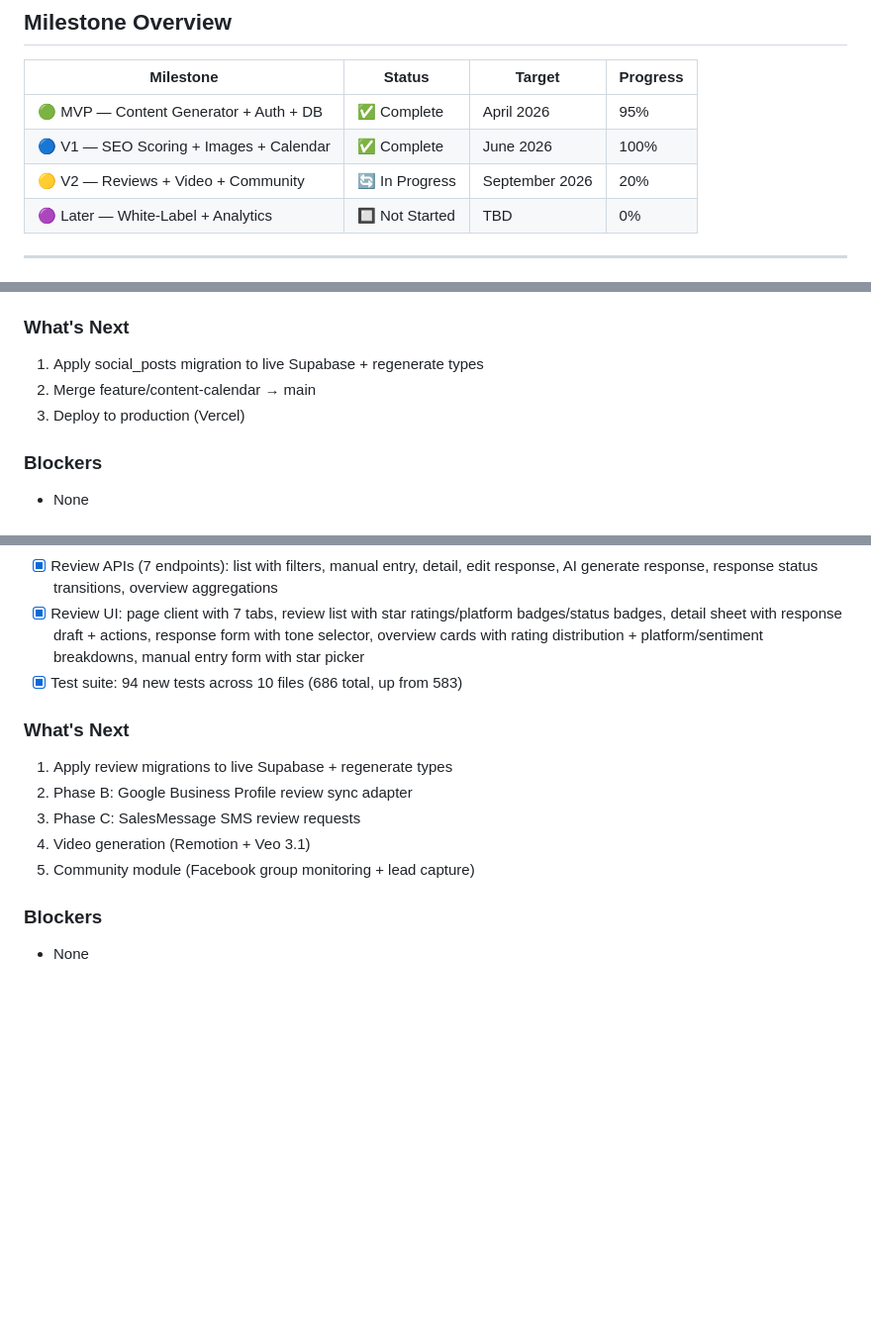
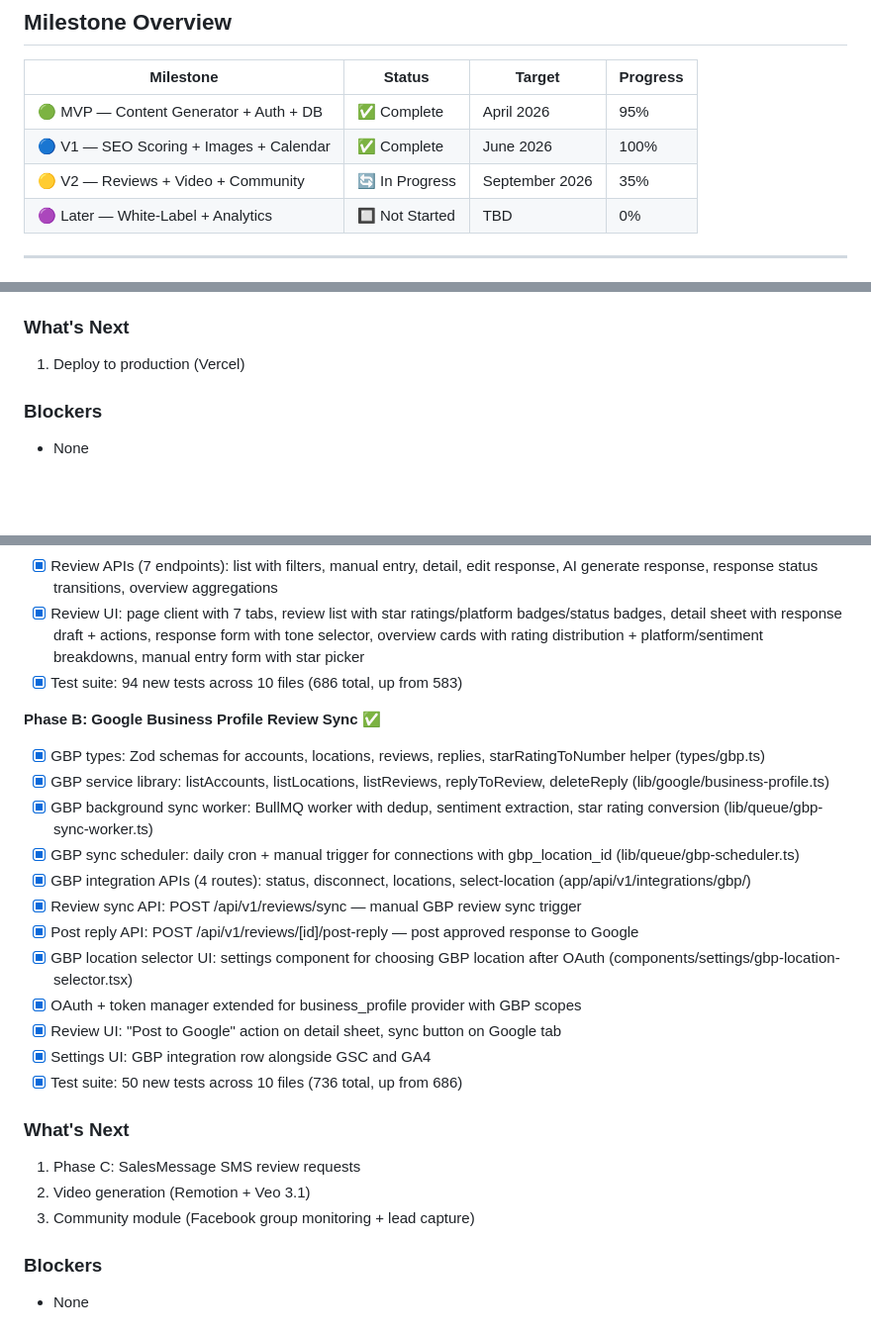
Before and after one commit to chuck146/authority-engine, a Markdown page: docs/project_status.md, 3 parts joined by grey strips. Shown at 99% size. Rendered like a GitHub page; blank space fills up the shorter version.

```diff
--- a/docs/project_status.md
+++ b/docs/project_status.md
@@ -10,7 +10,7 @@ _Last Updated: March 2026_
 | --------------------------------------- | -------------- | -------------- | -------- |
 | 🟢 MVP — Content Generator + Auth + DB  | ✅ Complete    | April 2026     | 95%      |
 | 🔵 V1 — SEO Scoring + Images + Calendar | ✅ Complete    | June 2026      | 100%     |
-| 🟡 V2 — Reviews + Video + Community     | 🔄 In Progress | September 2026 | 20%      |
+| 🟡 V2 — Reviews + Video + Community     | 🔄 In Progress | September 2026 | 35%      |
 | 🟣 Later — White-Label + Analytics      | 🔲 Not Started | TBD            | 0%       |
 
 ---
@@ -98,9 +98,7 @@ _Last Updated: March 2026_
 
 ### What's Next
 
-1. Apply social_posts migration to live Supabase + regenerate types
-2. Merge feature/content-calendar → main
-3. Deploy to production (Vercel)
+1. Deploy to production (Vercel)
 
 ### Blockers
 
@@ -122,13 +120,26 @@ _Last Updated: March 2026_
 - [x] Review UI: page client with 7 tabs, review list with star ratings/platform badges/status badges, detail sheet with response draft + actions, response form with tone selector, overview cards with rating distribution + platform/sentiment breakdowns, manual entry form with star picker
 - [x] Test suite: 94 new tests across 10 files (686 total, up from 583)
 
+**Phase B: Google Business Profile Review Sync** ✅
+
+- [x] GBP types: Zod schemas for accounts, locations, reviews, replies, starRatingToNumber helper (types/gbp.ts)
+- [x] GBP service library: listAccounts, listLocations, listReviews, replyToReview, deleteReply (lib/google/business-profile.ts)
+- [x] GBP background sync worker: BullMQ worker with dedup, sentiment extraction, star rating conversion (lib/queue/gbp-sync-worker.ts)
+- [x] GBP sync scheduler: daily cron + manual trigger for connections with gbp_location_id (lib/queue/gbp-scheduler.ts)
+- [x] GBP integration APIs (4 routes): status, disconnect, locations, select-location (app/api/v1/integrations/gbp/)
+- [x] Review sync API: POST /api/v1/reviews/sync — manual GBP review sync trigger
+- [x] Post reply API: POST /api/v1/reviews/[id]/post-reply — post approved response to Google
+- [x] GBP location selector UI: settings component for choosing GBP location after OAuth (components/settings/gbp-location-selector.tsx)
+- [x] OAuth + token manager extended for business_profile provider with GBP scopes
+- [x] Review UI: "Post to Google" action on detail sheet, sync button on Google tab
+- [x] Settings UI: GBP integration row alongside GSC and GA4
+- [x] Test suite: 50 new tests across 10 files (736 total, up from 686)
+
 ### What's Next
 
-1. Apply review migrations to live Supabase + regenerate types
-2. Phase B: Google Business Profile review sync adapter
-3. Phase C: SalesMessage SMS review requests
-4. Video generation (Remotion + Veo 3.1)
-5. Community module (Facebook group monitoring + lead capture)
+1. Phase C: SalesMessage SMS review requests
+2. Video generation (Remotion + Veo 3.1)
+3. Community module (Facebook group monitoring + lead capture)
 
 ### Blockers
 
```
Also changed, not shown: docs/changelog.md (+22 -1 lines).
